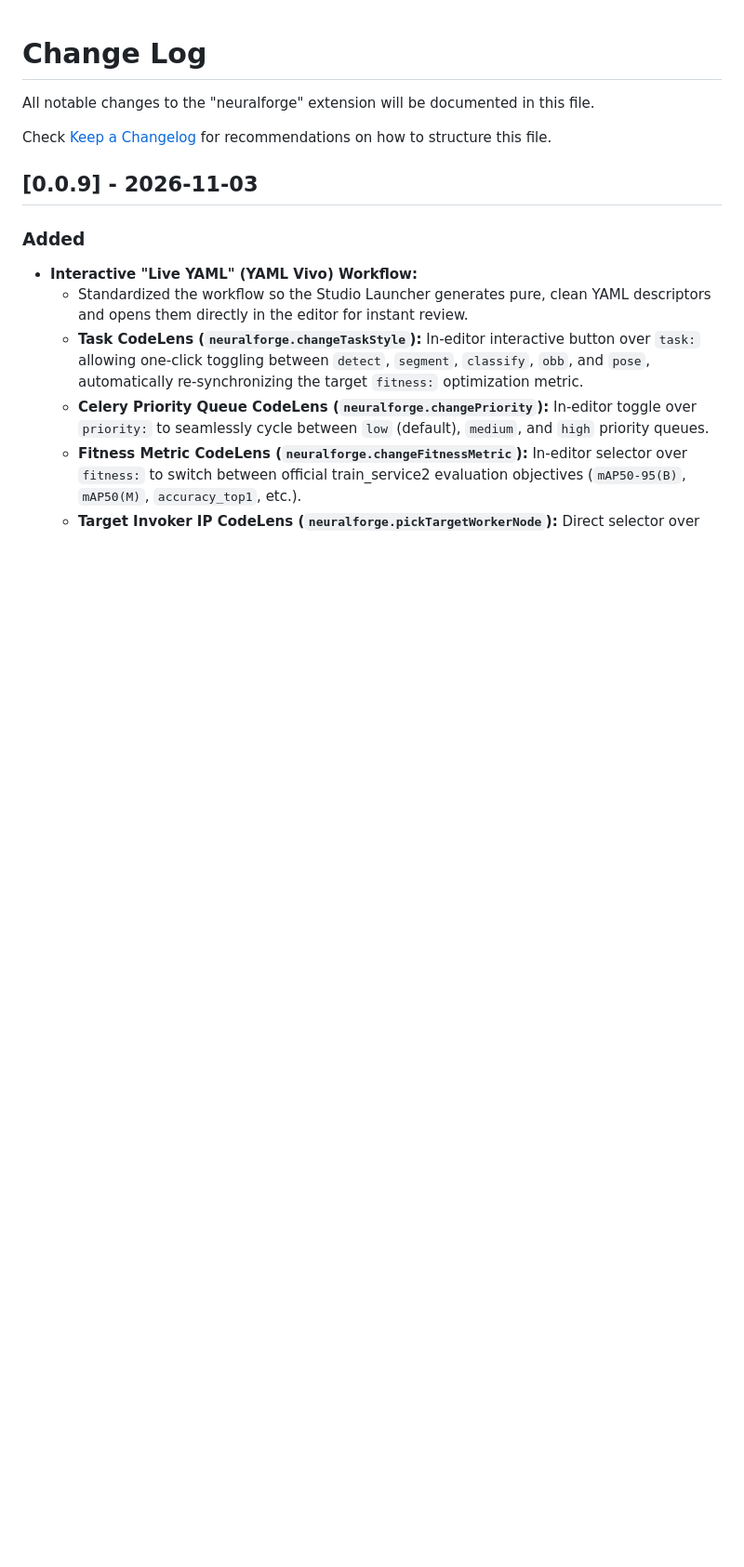
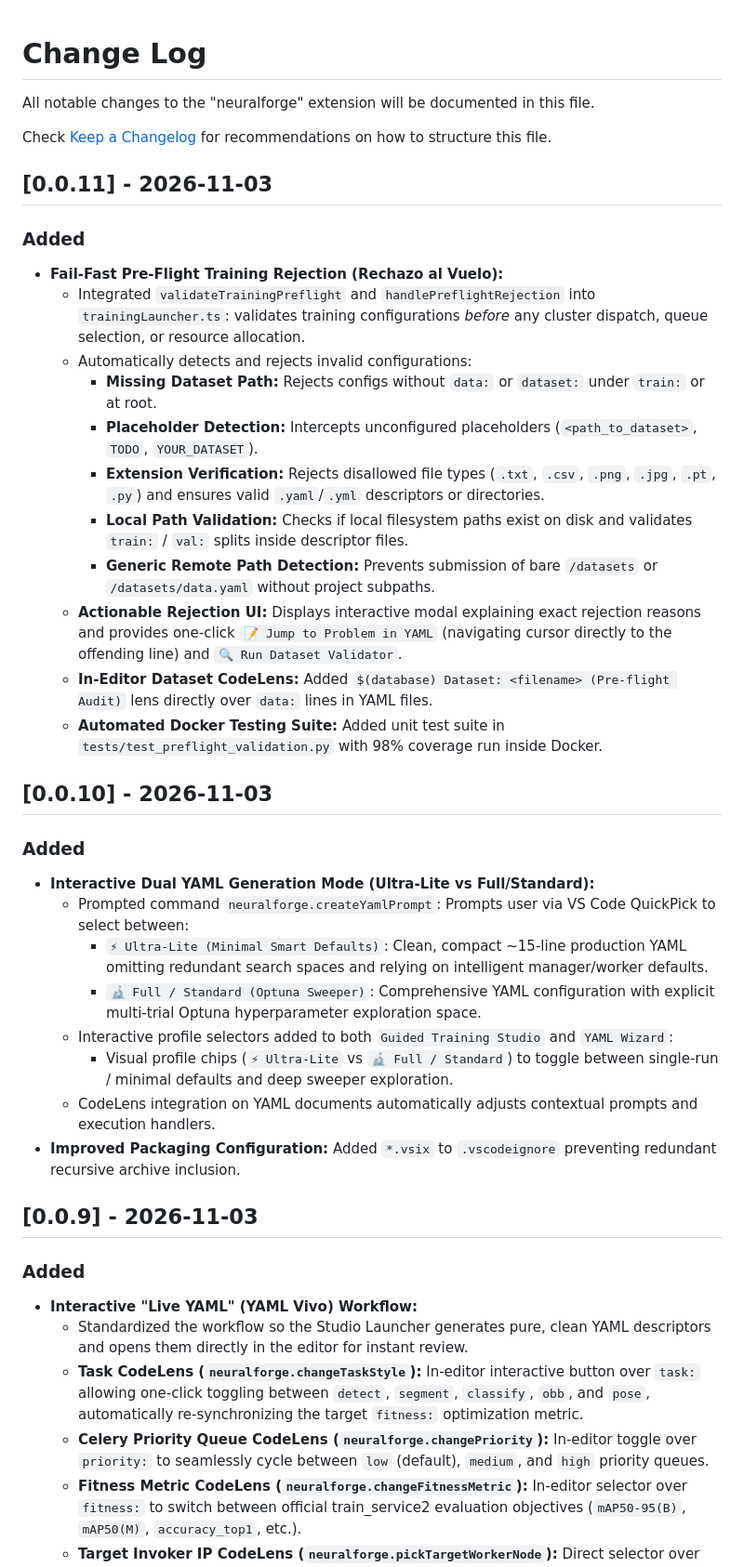
Before and after one commit to wisrovi/wyoloservice2_extension, a Markdown page: CHANGELOG.md, the part around the change. Shown at 93% size. GitHub-like rendering; blank space fills up the shorter version.

Commit message:
[DOCS] Update changelog for extension version 0.0.11

```diff
--- a/CHANGELOG.md
+++ b/CHANGELOG.md
@@ -3,6 +3,31 @@
 All notable changes to the "neuralforge" extension will be documented in this file.
 
 Check [Keep a Changelog](http://keepachangelog.com/) for recommendations on how to structure this file.
+
+## [0.0.11] - 2026-11-03
+### Added
+- **Fail-Fast Pre-Flight Training Rejection (Rechazo al Vuelo):**
+  - Integrated `validateTrainingPreflight` and `handlePreflightRejection` into `trainingLauncher.ts`: validates training configurations *before* any cluster dispatch, queue selection, or resource allocation.
+  - Automatically detects and rejects invalid configurations:
+    - **Missing Dataset Path:** Rejects configs without `data:` or `dataset:` under `train:` or at root.
+    - **Placeholder Detection:** Intercepts unconfigured placeholders (`<path_to_dataset>`, `TODO`, `YOUR_DATASET`).
+    - **Extension Verification:** Rejects disallowed file types (`.txt`, `.csv`, `.png`, `.jpg`, `.pt`, `.py`) and ensures valid `.yaml`/`.yml` descriptors or directories.
+    - **Local Path Validation:** Checks if local filesystem paths exist on disk and validates `train:` / `val:` splits inside descriptor files.
+    - **Generic Remote Path Detection:** Prevents submission of bare `/datasets` or `/datasets/data.yaml` without project subpaths.
+  - **Actionable Rejection UI:** Displays interactive modal explaining exact rejection reasons and provides one-click `📝 Jump to Problem in YAML` (navigating cursor directly to the offending line) and `🔍 Run Dataset Validator`.
+  - **In-Editor Dataset CodeLens:** Added `$(database) Dataset: <filename> (Pre-flight Audit)` lens directly over `data:` lines in YAML files.
+  - **Automated Docker Testing Suite:** Added unit test suite in `tests/test_preflight_validation.py` with 98% coverage run inside Docker.
+
+## [0.0.10] - 2026-11-03
+### Added
+- **Interactive Dual YAML Generation Mode (Ultra-Lite vs Full/Standard):**
+  - Prompted command `neuralforge.createYamlPrompt`: Prompts user via VS Code QuickPick to select between:
+    - `⚡ Ultra-Lite (Minimal Smart Defaults)`: Clean, compact ~15-line production YAML omitting redundant search spaces and relying on intelligent manager/worker defaults.
+    - `🔬 Full / Standard (Optuna Sweeper)`: Comprehensive YAML configuration with explicit multi-trial Optuna hyperparameter exploration space.
+  - Interactive profile selectors added to both `Guided Training Studio` and `YAML Wizard`:
+    - Visual profile chips (`⚡ Ultra-Lite` vs `🔬 Full / Standard`) to toggle between single-run / minimal defaults and deep sweeper exploration.
+  - CodeLens integration on YAML documents automatically adjusts contextual prompts and execution handlers.
+- **Improved Packaging Configuration:** Added `*.vsix` to `.vscodeignore` preventing redundant recursive archive inclusion.
 
 ## [0.0.9] - 2026-11-03
 ### Added
```
